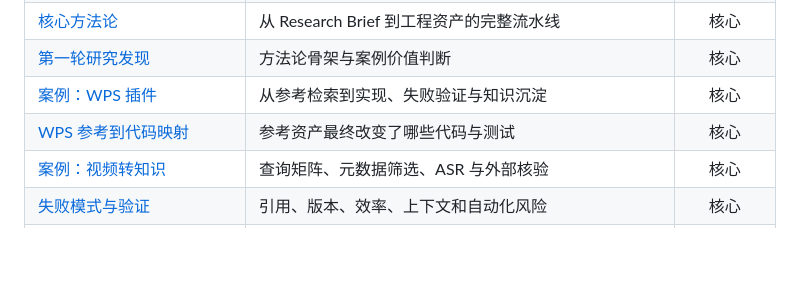
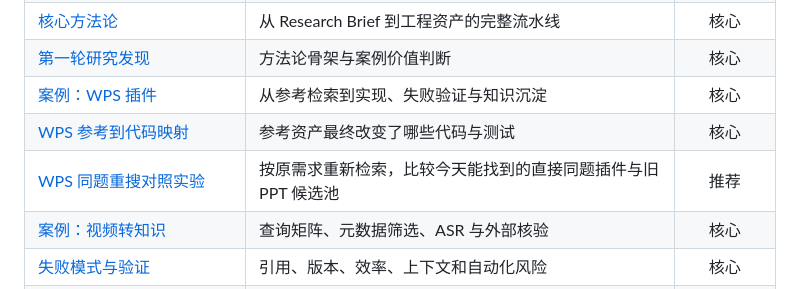
Before and after one commit to greedisbad/research-presentation, a Markdown page: README.md, the part around the change. Rendered like a GitHub page; blank space fills up the shorter version.

```diff
--- a/README.md
+++ b/README.md
@@ -48,6 +48,7 @@ AI 的价值不只是替人搜索，而是把“定义问题、发现参考、
 | [第一轮研究发现](docs/01-第一轮研究发现.md) | 方法论骨架与案例价值判断 | 核心 |
 | [案例：WPS 插件](docs/02-案例-WPS插件.md) | 从参考检索到实现、失败验证与知识沉淀 | 核心 |
 | [WPS 参考到代码映射](docs/02A-WPS参考到代码映射.md) | 参考资产最终改变了哪些代码与测试 | 核心 |
+| [WPS 同题重搜对照实验](docs/43-WPS同题重搜对照实验.md) | 按原需求重新检索，比较今天能找到的直接同题插件与旧 PPT 候选池 | 推荐 |
 | [案例：视频转知识](docs/03-案例-视频转知识.md) | 查询矩阵、元数据筛选、ASR 与外部核验 | 核心 |
 | [失败模式与验证](docs/04-失败模式与验证.md) | 引用、版本、效率、上下文和自动化风险 | 核心 |
 | [演示大纲](docs/05-演示大纲.md) | 材料期主线、案例分工和进入正文/附录的边界 | 核心 |
```
Also changed, not shown: docs/43-WPS同题重搜对照实验.md (added, +71 -0 lines).
